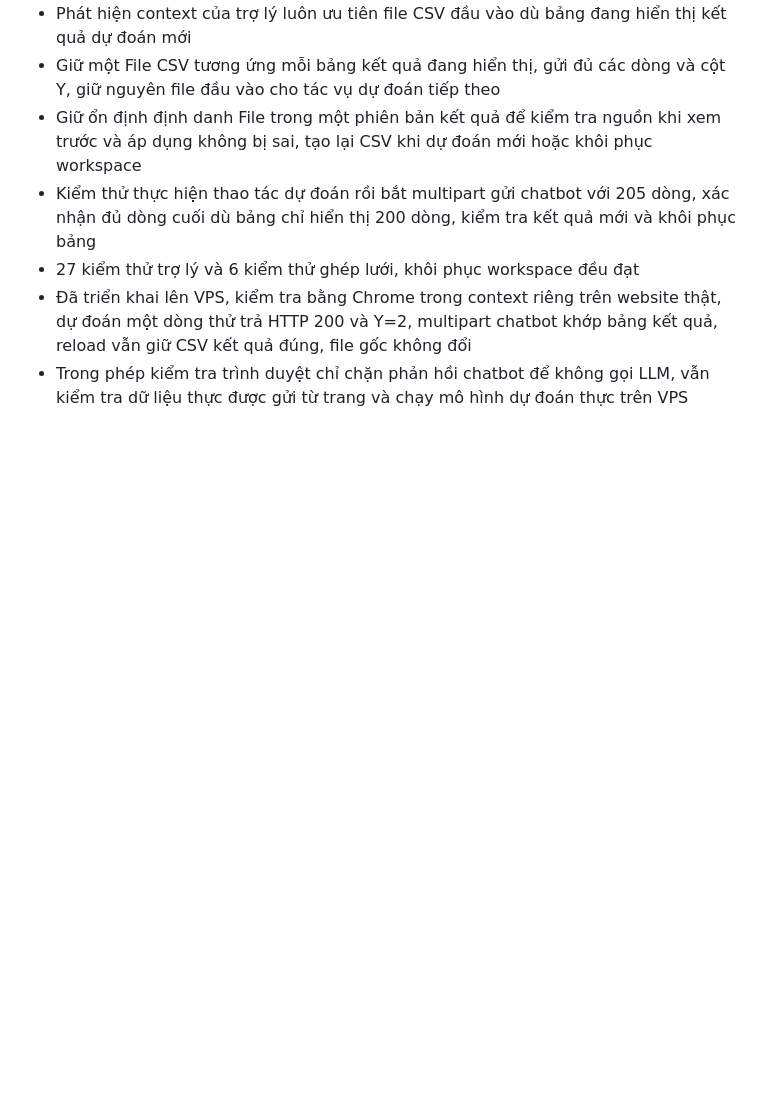
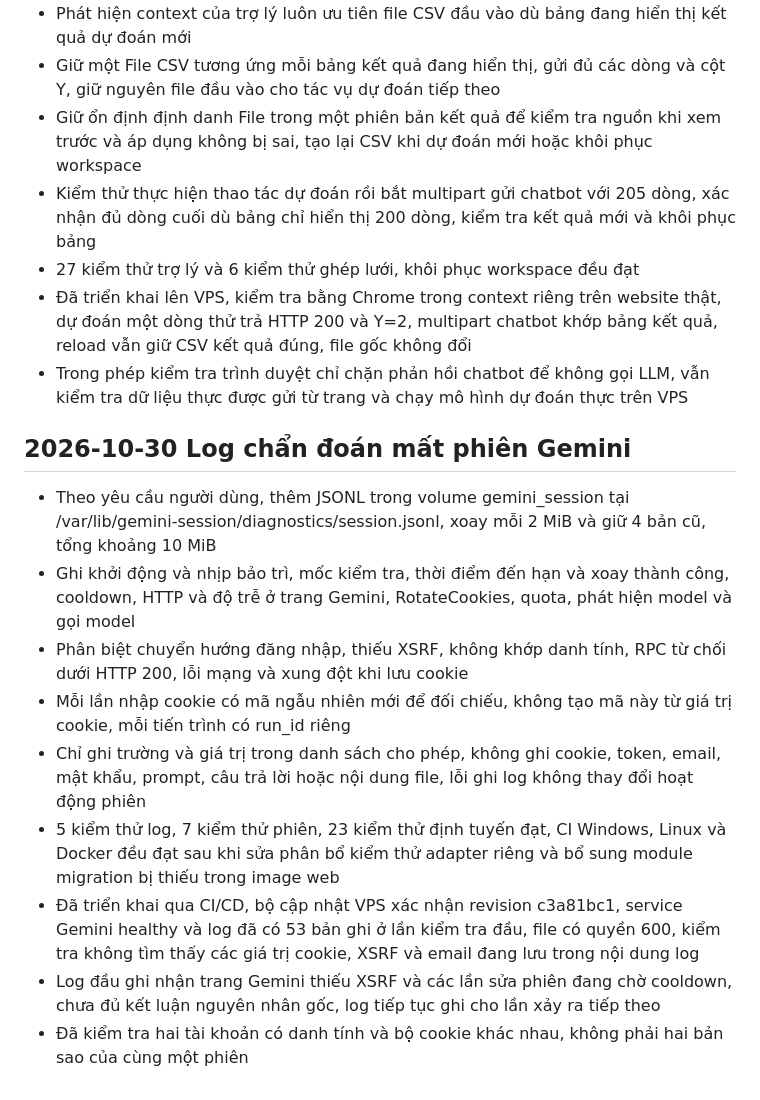
Before and after one commit to NguyenKhoa1290/MapPredictApp, a Markdown page: NHAT_KY_DU_AN.md, the part around the change. Drawn GitHub-style; blank space fills up the shorter version.

Commit message:
Record live redacted session log verification

```diff
--- a/NHAT_KY_DU_AN.md
+++ b/NHAT_KY_DU_AN.md
@@ -818,3 +818,15 @@ Chờ thiết kế hệ thống mới từ người dùng. Sau khi nhận, đố
 - 27 kiểm thử trợ lý và 6 kiểm thử ghép lưới, khôi phục workspace đều đạt
 - Đã triển khai lên VPS, kiểm tra bằng Chrome trong context riêng trên website thật, dự đoán một dòng thử trả HTTP 200 và Y=2, multipart chatbot khớp bảng kết quả, reload vẫn giữ CSV kết quả đúng, file gốc không đổi
 - Trong phép kiểm tra trình duyệt chỉ chặn phản hồi chatbot để không gọi LLM, vẫn kiểm tra dữ liệu thực được gửi từ trang và chạy mô hình dự đoán thực trên VPS
+
+## 2026-10-30 Log chẩn đoán mất phiên Gemini
+
+- Theo yêu cầu người dùng, thêm JSONL trong volume gemini_session tại /var/lib/gemini-session/diagnostics/session.jsonl, xoay mỗi 2 MiB và giữ 4 bản cũ, tổng khoảng 10 MiB
+- Ghi khởi động và nhịp bảo trì, mốc kiểm tra, thời điểm đến hạn và xoay thành công, cooldown, HTTP và độ trễ ở trang Gemini, RotateCookies, quota, phát hiện model và gọi model
+- Phân biệt chuyển hướng đăng nhập, thiếu XSRF, không khớp danh tính, RPC từ chối dưới HTTP 200, lỗi mạng và xung đột khi lưu cookie
+- Mỗi lần nhập cookie có mã ngẫu nhiên mới để đối chiếu, không tạo mã này từ giá trị cookie, mỗi tiến trình có run_id riêng
+- Chỉ ghi trường và giá trị trong danh sách cho phép, không ghi cookie, token, email, mật khẩu, prompt, câu trả lời hoặc nội dung file, lỗi ghi log không thay đổi hoạt động phiên
+- 5 kiểm thử log, 7 kiểm thử phiên, 23 kiểm thử định tuyến đạt, CI Windows, Linux và Docker đều đạt sau khi sửa phân bổ kiểm thử adapter riêng và bổ sung module migration bị thiếu trong image web
+- Đã triển khai qua CI/CD, bộ cập nhật VPS xác nhận revision c3a81bc1, service Gemini healthy và log đã có 53 bản ghi ở lần kiểm tra đầu, file có quyền 600, kiểm tra không tìm thấy các giá trị cookie, XSRF và email đang lưu trong nội dung log
+- Log đầu ghi nhận trang Gemini thiếu XSRF và các lần sửa phiên đang chờ cooldown, chưa đủ kết luận nguyên nhân gốc, log tiếp tục ghi cho lần xảy ra tiếp theo
+- Đã kiểm tra hai tài khoản có danh tính và bộ cookie khác nhau, không phải hai bản sao của cùng một phiên
```
